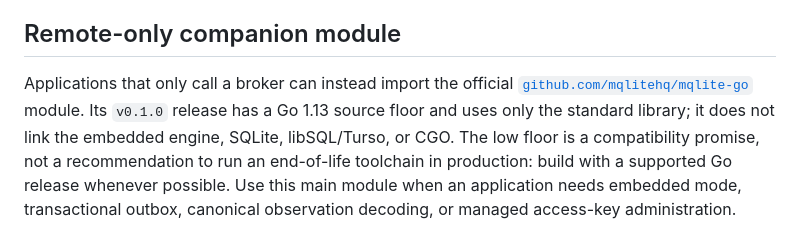
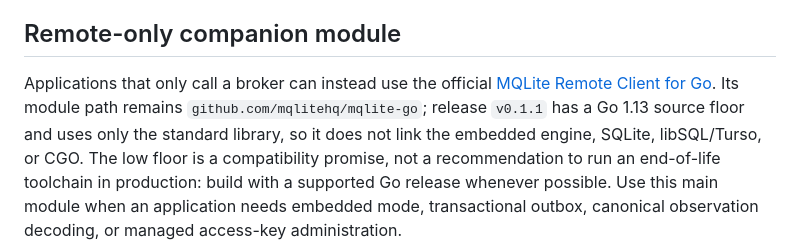
Before and after one commit to mqlitehq/mqlite, a Markdown page: docs/dependencies.md, the part around the change. GitHub-like rendering.

```diff
--- a/docs/dependencies.md
+++ b/docs/dependencies.md
@@ -7,10 +7,11 @@ and how the freeze is enforced so it can't be lifted by accident.
 
 ## Remote-only companion module
 
-Applications that only call a broker can instead import the official
-[`github.com/mqlitehq/mqlite-go`](https://github.com/mqlitehq/mqlite-go) module.
-Its `v0.1.0` release has a Go 1.13 source floor and uses only the standard
-library; it does not link the embedded engine, SQLite, libSQL/Turso, or CGO.
+Applications that only call a broker can instead use the official
+[MQLite Remote Client for Go](https://github.com/mqlitehq/mqlite-go). Its module
+path remains `github.com/mqlitehq/mqlite-go`; release `v0.1.1` has a Go 1.13
+source floor and uses only the standard library, so it does not link the embedded
+engine, SQLite, libSQL/Turso, or CGO.
 The low floor is a compatibility promise, not a recommendation to run an
 end-of-life toolchain in production: build with a supported Go release whenever
 possible. Use this main module when an application needs embedded mode,
```
Also changed, not shown: README.md (+7 -6 lines), docs/examples.md (+3 -3 lines).
